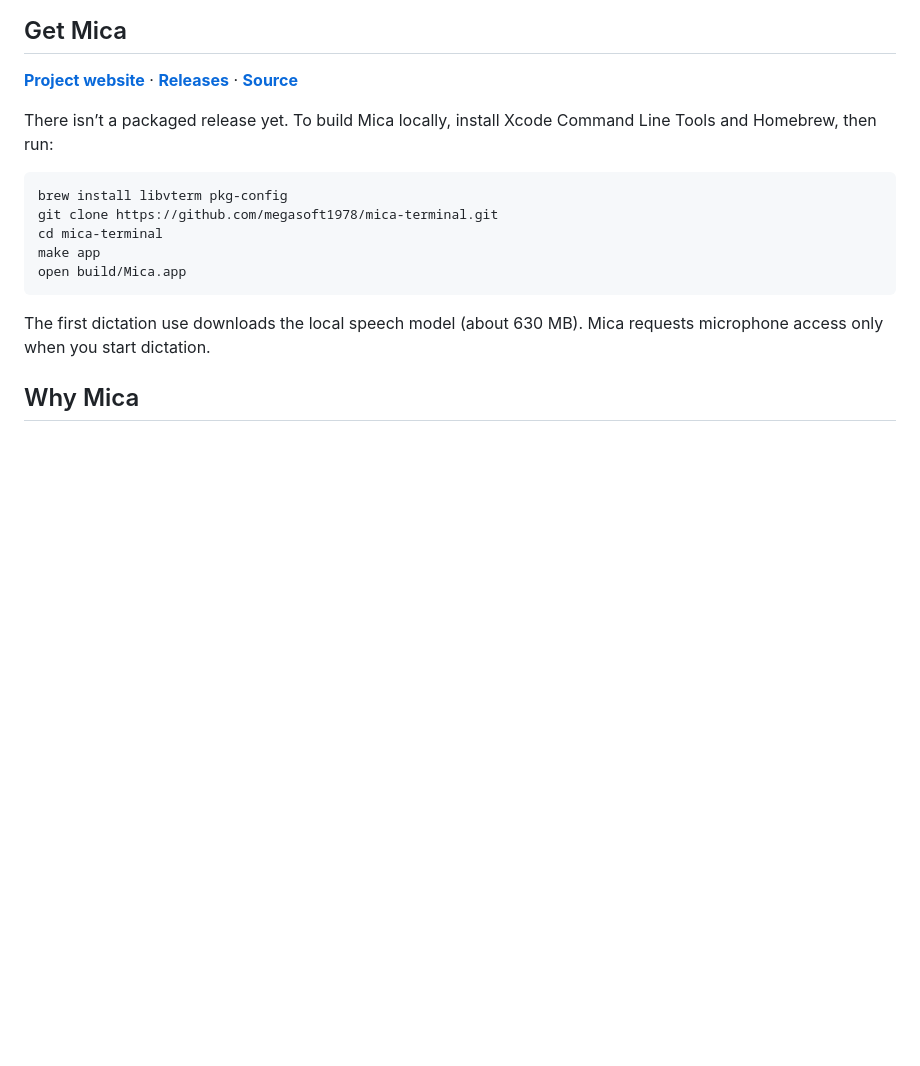
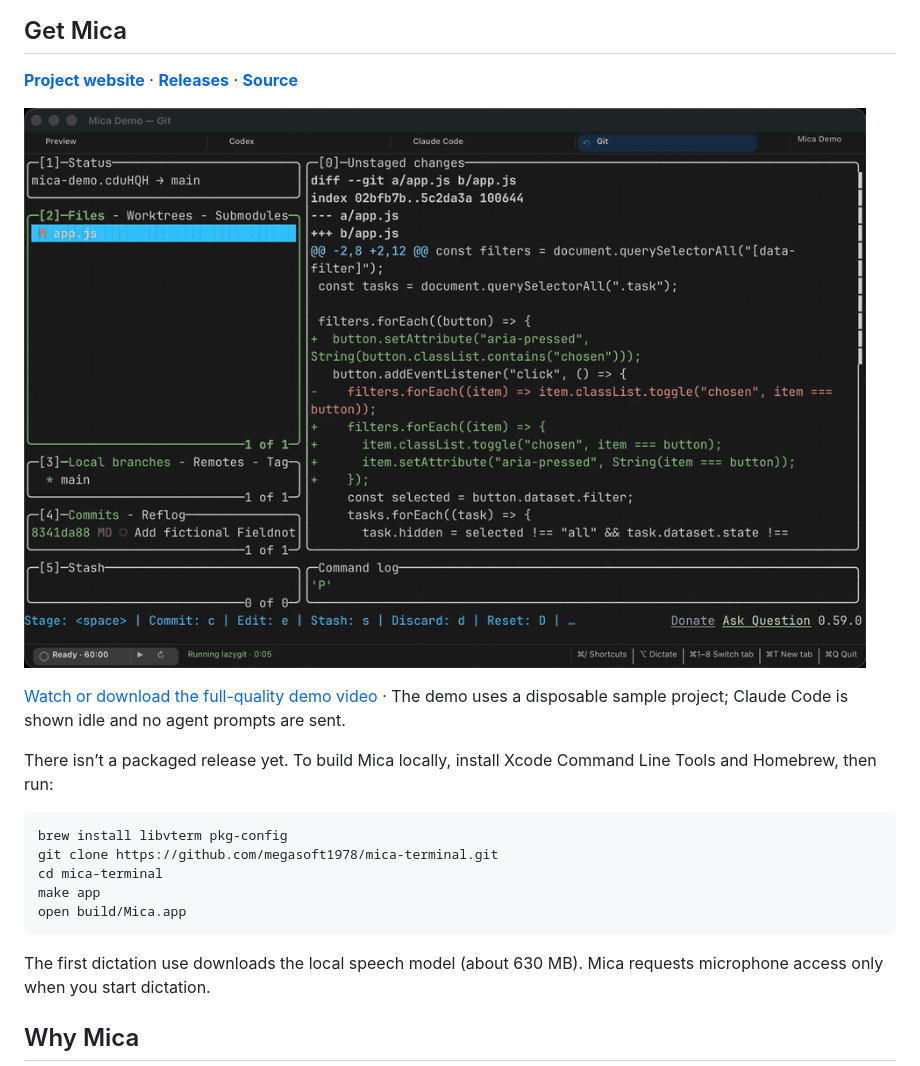
Before and after one commit to megasoft1978/mica-terminal, a Markdown page: README.md, the part around the change. Drawn GitHub-style; pictures changed too: docs/assets/mica-demo.gif (added); blank space fills up the shorter version.

Commit message:
Fix terminal selection and add product demo video

```diff
--- a/README.md
+++ b/README.md
@@ -9,6 +9,10 @@ Mica keeps each project in its own set of terminal tabs. Run Codex, Claude Code,
 ## Get Mica
 
 **[Project website](https://megasoft1978.github.io/mica-terminal/)** · **[Releases](https://github.com/megasoft1978/mica-terminal/releases)** · **[Source](https://github.com/megasoft1978/mica-terminal)**
+
+![Mica demo: project preview, Codex, Claude Code, and lazygit in separate tabs](docs/assets/mica-demo.gif)
+
+[Watch or download the full-quality demo video](docs/assets/mica-demo.mp4) · The demo uses a disposable sample project; Claude Code is shown idle and no agent prompts are sent.
 
 There isn’t a packaged release yet. To build Mica locally, install Xcode Command Line Tools and Homebrew, then run:
 
```
Also changed, not shown: docs/assets/mica-demo-poster.png (added), 5 other files.
